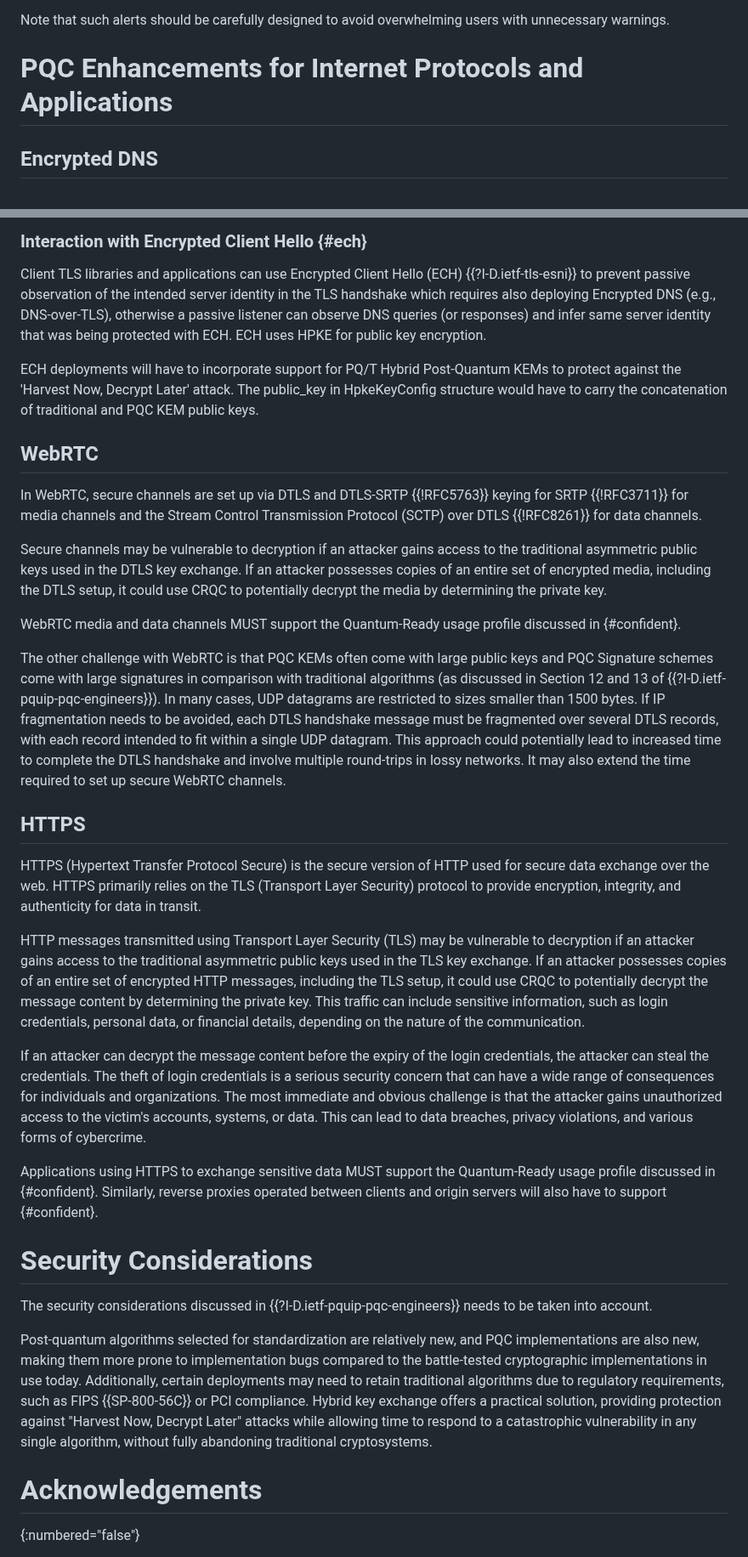
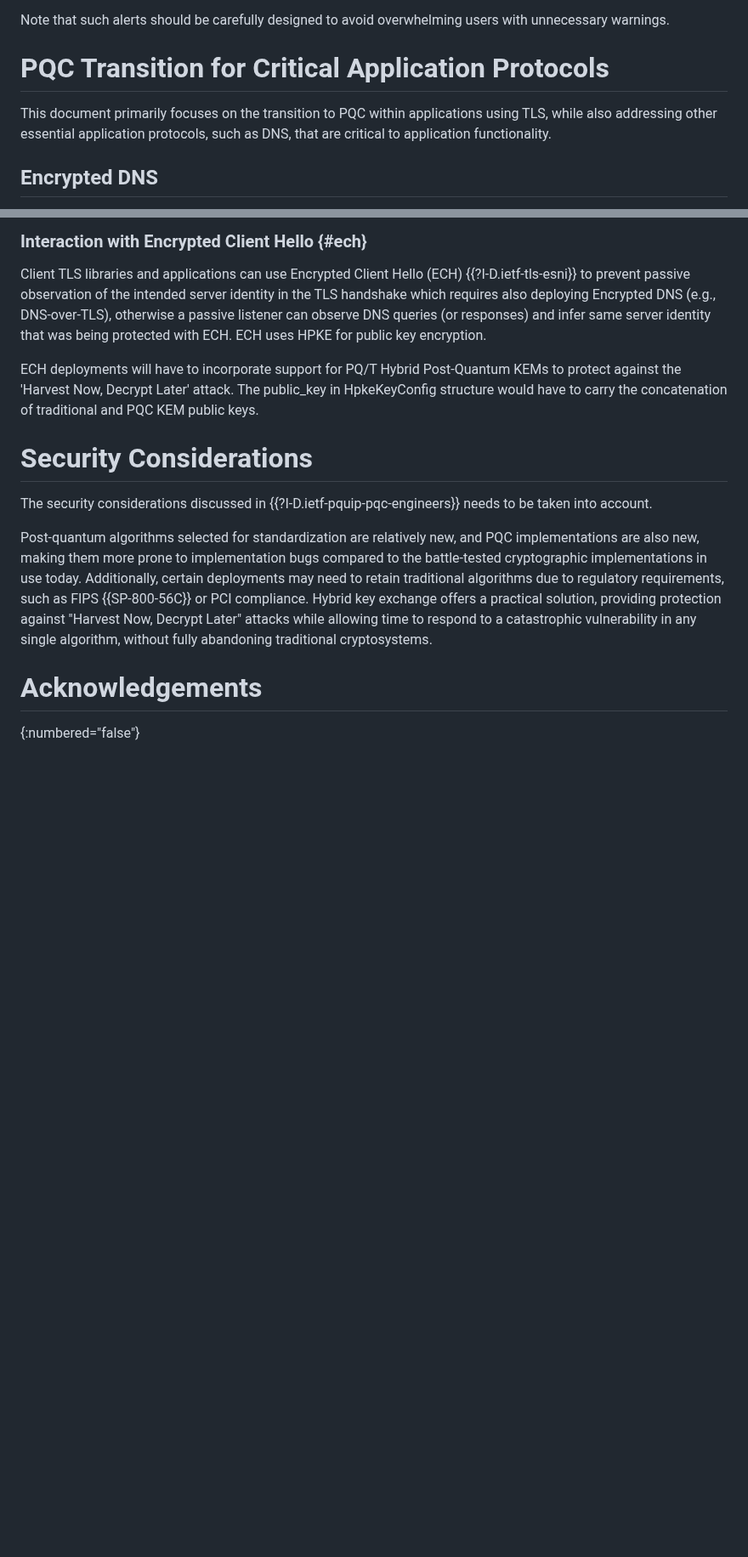
Before and after one commit to tireddy2/pqc_uta, a Markdown page: draft-reddy-uta-pqc-app.md, 2 parts joined by grey strips. Shown at 85% size. GitHub-like rendering; blank space fills up the shorter version.

```diff
--- a/draft-reddy-uta-pqc-app.md
+++ b/draft-reddy-uta-pqc-app.md
@@ -187,7 +187,9 @@ Similarly, when the client detects that the server doesn't support PQC or hybrid
 
 Note that such alerts should be carefully designed to avoid overwhelming users with unnecessary warnings.
 
-# PQC Enhancements for Internet Protocols and Applications
+# PQC Transition for Critical Application Protocols
+
+This document primarily focuses on the transition to PQC within applications using TLS, while also addressing other essential application protocols, such as DNS, that are critical to application functionality.
 
 ## Encrypted DNS
 
@@ -211,26 +213,6 @@ Client TLS libraries and applications can use Encrypted Client Hello (ECH) {{?I-
 
 ECH deployments will have to incorporate support for PQ/T Hybrid Post-Quantum KEMs to protect against the 'Harvest Now, Decrypt Later' attack. The public_key in HpkeKeyConfig structure would have to carry the concatenation of traditional and PQC KEM public keys.
 
-## WebRTC
-
-In WebRTC, secure channels are set up via DTLS and DTLS-SRTP {{!RFC5763}} keying for SRTP {{!RFC3711}} for media channels and the Stream Control Transmission Protocol (SCTP) over DTLS {{!RFC8261}} for data channels.
-
-Secure channels may be vulnerable to decryption if an attacker gains access to the traditional asymmetric public keys used in the DTLS key exchange. If an attacker possesses copies of an entire set of encrypted media, including the DTLS setup, it could use CRQC to potentially decrypt the media by determining the private key.
-
-WebRTC media and data channels MUST support the Quantum-Ready usage profile discussed in {#confident}.
-
-The other challenge with WebRTC is that PQC KEMs often come with large public keys and PQC Signature schemes come with large signatures in comparison with traditional algorithms (as discussed in Section 12 and 13 of {{?I-D.ietf-pquip-pqc-engineers}}). In many cases, UDP datagrams are restricted to sizes smaller than 1500 bytes. If IP fragmentation needs to be avoided, each DTLS handshake message must be fragmented over several DTLS records, with each record intended to fit within a single UDP datagram. This approach could potentially lead to increased time to complete the DTLS handshake and involve multiple round-trips in lossy networks. It may also extend the time required to set up secure WebRTC channels.
-
-## HTTPS
-
-HTTPS (Hypertext Transfer Protocol Secure) is the secure version of HTTP used for secure data exchange over the web. HTTPS primarily relies on the TLS (Transport Layer Security) protocol to provide encryption, integrity, and authenticity for data in transit.
-
-HTTP messages transmitted using Transport Layer Security (TLS) may be vulnerable to decryption if an attacker gains access to the traditional asymmetric public keys used in the TLS key exchange. If an attacker possesses copies of an entire set of encrypted HTTP messages, including the TLS setup, it could use CRQC to potentially decrypt the message content by determining the private key. This traffic can include sensitive information, such as login credentials, personal data, or financial details, depending on the nature of the communication.
-
-If an attacker can decrypt the message content before the expiry of the login credentials, the attacker can steal the credentials. The theft of login credentials is a serious security concern that can have a wide range of consequences for individuals and organizations. The most immediate and obvious challenge is that the attacker gains unauthorized access to the victim's accounts, systems, or data. This can lead to data breaches, privacy violations, and various forms of cybercrime.
-
-Applications using HTTPS to exchange sensitive data MUST support the Quantum-Ready usage profile discussed in {#confident}. Similarly, reverse proxies operated between clients and origin servers will also have to support {#confident}.
-
 # Security Considerations
 
 The security considerations discussed in {{?I-D.ietf-pquip-pqc-engineers}} needs to be taken into account.
```
Also changed, not shown: other parts of draft-reddy-uta-pqc-app.md (+1 -1 lines).
